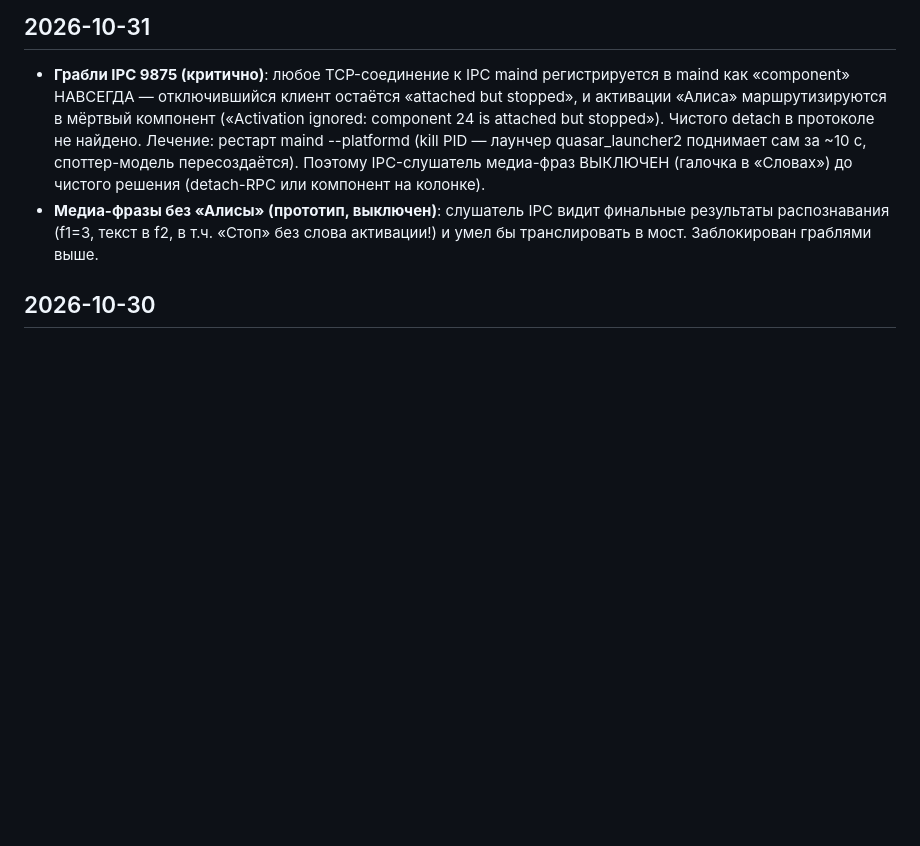
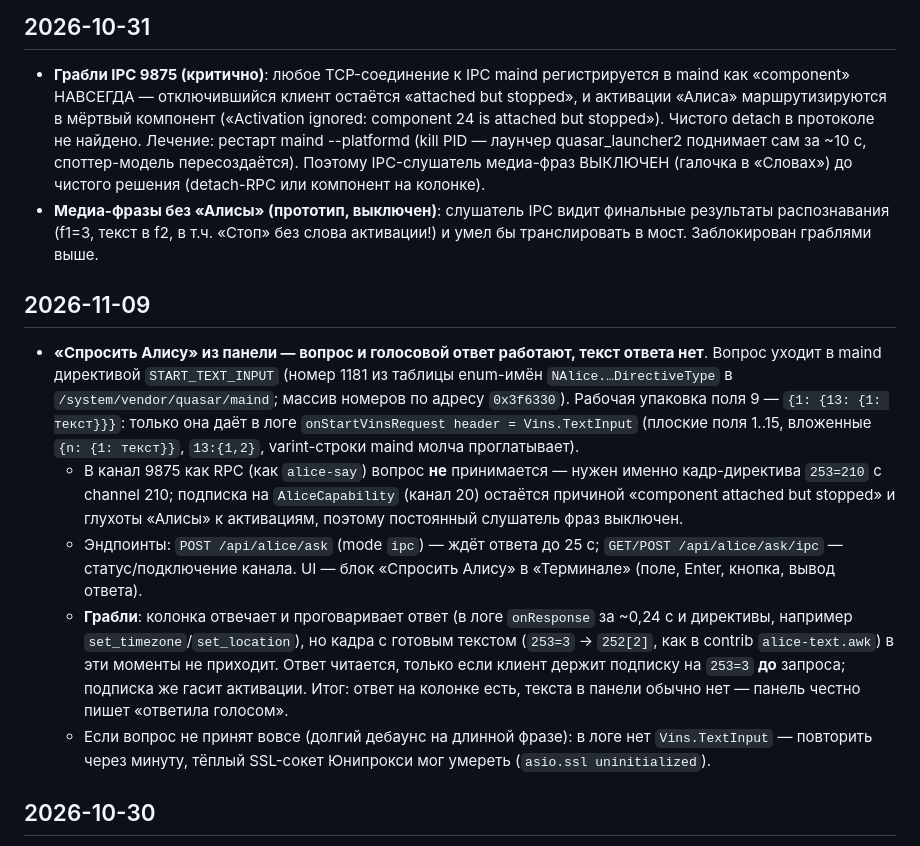
Before and after one commit to c4elovek-cmd/station-panel, a Markdown page: todo.md, the part around the change. GitHub-like rendering; blank space fills up the shorter version.

Commit message:
todo: START_TEXT_INPUT — вопрос в Алису и грабли с текстом ответа

```diff
--- a/todo.md
+++ b/todo.md
@@ -67,6 +67,14 @@
 - **Грабли IPC 9875 (критично)**: любое TCP-соединение к IPC maind регистрируется в maind как «component» НАВСЕГДА — отключившийся клиент остаётся «attached but stopped», и активации «Алиса» маршрутизируются в мёртвый компонент («Activation ignored: component 24 is attached but stopped»). Чистого detach в протоколе не найдено. Лечение: рестарт maind --platformd (kill PID — лаунчер quasar_launcher2 поднимает сам за ~10 с, споттер-модель пересоздаётся). Поэтому IPC-слушатель медиа-фраз ВЫКЛЮЧЕН (галочка в «Словах») до чистого решения (detach-RPC или компонент на колонке).
 - **Медиа-фразы без «Алисы» (прототип, выключен)**: слушатель IPC видит финальные результаты распознавания (f1=3, текст в f2, в т.ч. «Стоп» без слова активации!) и умел бы транслировать в мост. Заблокирован граблями выше.
 
+## 2026-11-09
+
+- **«Спросить Алису» из панели — вопрос и голосовой ответ работают, текст ответа нет**. Вопрос уходит в maind директивой `START_TEXT_INPUT` (номер 1181 из таблицы enum-имён `NAlice.…DirectiveType` в `/system/vendor/quasar/maind`; массив номеров по адресу `0x3f6330`). Рабочая упаковка поля 9 — `{1: {13: {1: текст}}}`: только она даёт в логе `onStartVinsRequest header = Vins.TextInput` (плоские поля 1..15, вложенные `{n: {1: текст}}`, `13:{1,2}`, varint-строки maind молча проглатывает).
+  - В канал 9875 как RPC (как `alice-say`) вопрос **не** принимается — нужен именно кадр-директива `253=210` с channel 210; подписка на `AliceCapability` (канал 20) остаётся причиной «component attached but stopped» и глухоты «Алисы» к активациям, поэтому постоянный слушатель фраз выключен.
+  - Эндпоинты: `POST /api/alice/ask` (mode `ipc`) — ждёт ответа до 25 с; `GET/POST /api/alice/ask/ipc` — статус/подключение канала. UI — блок «Спросить Алису» в «Терминале» (поле, Enter, кнопка, вывод ответа).
+  - **Грабли**: колонка отвечает и проговаривает ответ (в логе `onResponse` за ~0,24 с и директивы, например `set_timezone`/`set_location`), но кадра с готовым текстом (`253=3` → `252[2]`, как в contrib `alice-text.awk`) в эти моменты не приходит. Ответ читается, только если клиент держит подписку на `253=3` **до** запроса; подписка же гасит активации. Итог: ответ на колонке есть, текста в панели обычно нет — панель честно пишет «ответила голосом».
+  - Если вопрос не принят вовсе (долгий дебаунс на длинной фразе): в логе нет `Vins.TextInput` — повторить через минуту, тёплый SSL-сокет Юнипрокси мог умереть (`asio.ssl uninitialized`).
+
 ## 2026-10-30
 
 - **Пузырь за курсором**: быстрый тумблер в сайдбаре («Пузырь: вкл/выкл») — тот же флаг, что у чекбокса во «Внешнем виде» → «Курсор»; состояние хранится в браузере и применяется до отрисовки.
```
